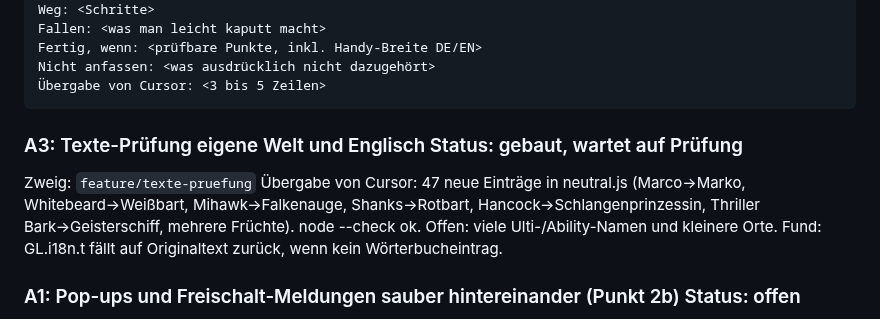
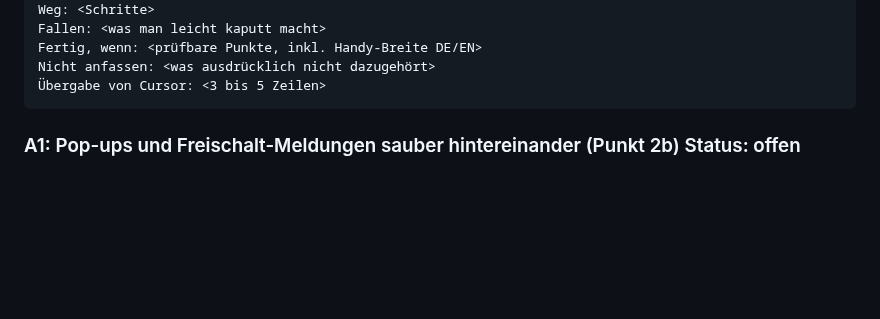
Before and after one commit to flexibeel/Grandline, a Markdown page: claude/FAHRPLAN.md, the part around the change. GitHub-like rendering; blank space fills up the shorter version.

Commit message:
A3: Fahrplan auf Stand main zurück (Konflikt mit A2 vermeiden, Status steht in BAUAUFTRAEGE.md)
Claude-Session: https://claude.ai/code/session_01JJhooZiiyDubbvvDkPKnvP
Co-Authored-By: Claude Sonnet 5.5 <noreply@anthropic.com>

````diff
--- a/claude/FAHRPLAN.md
+++ b/claude/FAHRPLAN.md
@@ -85,10 +85,6 @@ Fertig, wenn: <prüfbare Punkte, inkl. Handy-Breite DE/EN>
 Nicht anfassen: <was ausdrücklich nicht dazugehört>
 Übergabe von Cursor: <3 bis 5 Zeilen>
 ```
-
-### A3: Texte-Prüfung eigene Welt und Englisch   Status: gebaut, wartet auf Prüfung
-Zweig: `feature/texte-pruefung`
-Übergabe von Cursor: 47 neue Einträge in neutral.js (Marco→Marko, Whitebeard→Weißbart, Mihawk→Falkenauge, Shanks→Rotbart, Hancock→Schlangenprinzessin, Thriller Bark→Geisterschiff, mehrere Früchte). node --check ok. Offen: viele Ulti-/Ability-Namen und kleinere Orte. Fund: GL.i18n.t fällt auf Originaltext zurück, wenn kein Wörterbucheintrag.
 
 ### A1: Pop-ups und Freischalt-Meldungen sauber hintereinander (Punkt 2b)   Status: offen
 Ausgangszweig: `feature/inselwahl-bilder` (dort liegen `AGENTS.md` und dieser Auftrag, ist noch nicht auf `main`). Neuer Zweig: `fix/freischalt-meldungen`.
````
